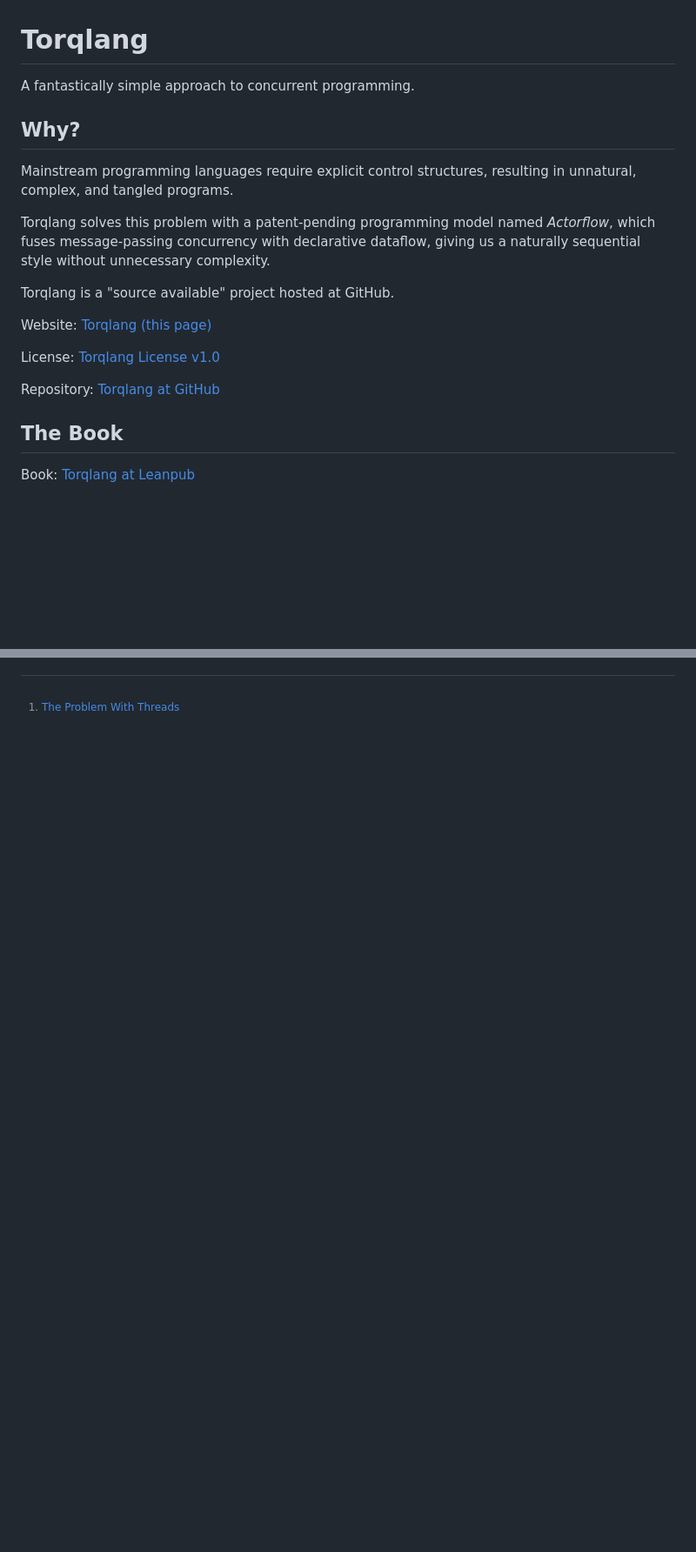
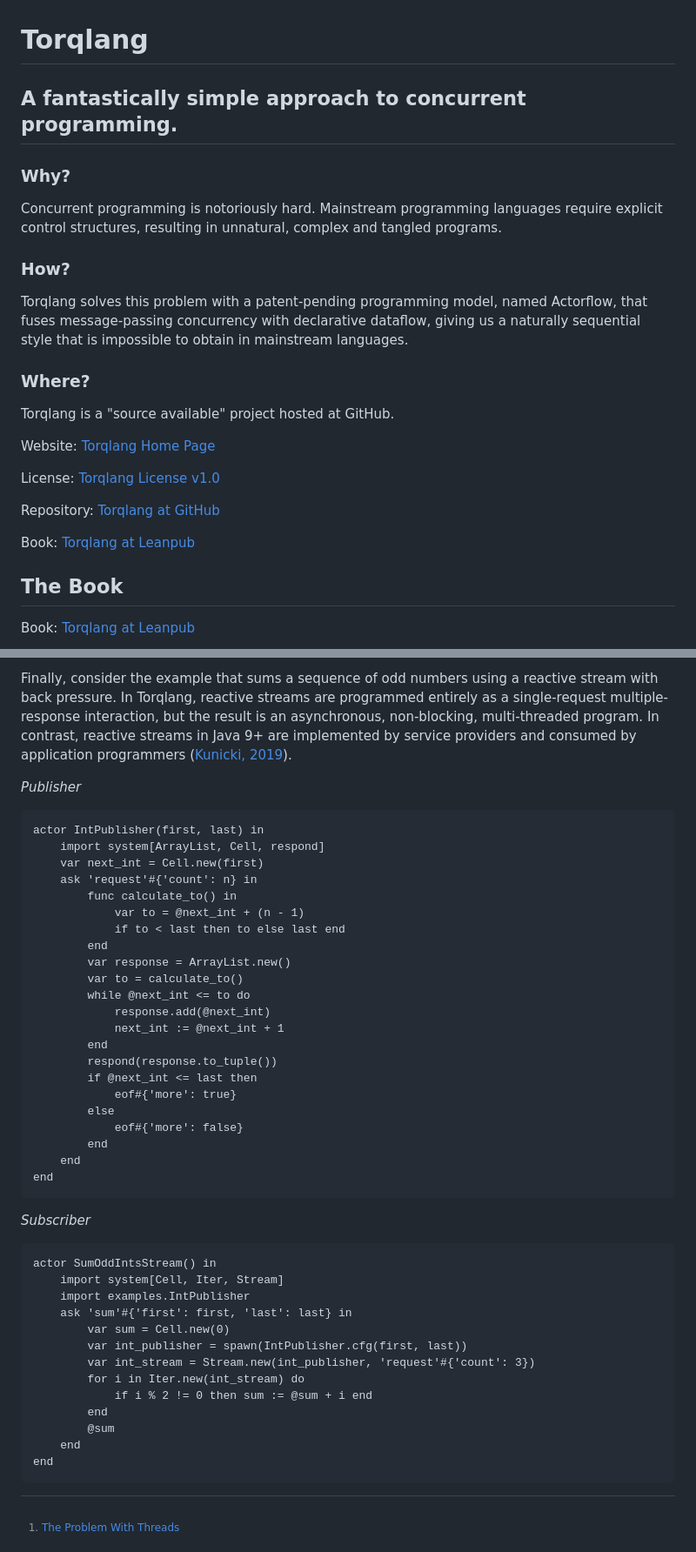
Before and after one commit to torqlang/torqlang.github.io, a Markdown page: index.md, 2 parts joined by grey strips. Shown: that part at 87% size. Rendered like a GitHub page; blank space fills up the shorter version.

```diff
--- a/index.md
+++ b/index.md
@@ -1,21 +1,26 @@
 # Torqlang
 
-A fantastically simple approach to concurrent programming.
+## A fantastically simple approach to concurrent programming.
 
-## Why?
+### Why?
 
-Mainstream programming languages require explicit control structures, resulting in unnatural, complex, and tangled programs.
+Concurrent programming is notoriously hard. Mainstream programming languages require explicit control structures, resulting in unnatural, complex and tangled programs.
 
-Torqlang solves this problem with a patent-pending programming model named *Actorflow*, which fuses message-passing concurrency with declarative dataflow, giving us a naturally sequential style without unnecessary complexity.
+### How?
+
+Torqlang solves this problem with a patent-pending programming model, named Actorflow, that fuses message-passing concurrency with declarative dataflow, giving us a naturally sequential style that is impossible to obtain in mainstream languages.
+
+### Where?
 
 Torqlang is a "source available" project hosted at GitHub.
 
-Website: [Torqlang (this page)](http://torqlang.github.io)
+Website: [Torqlang Home Page](http://torqlang.github.io)
 
 License: [Torqlang License v1.0](http://torqlang.github.io/licensing/torqlang-license-v1_0)
 
 Repository: [Torqlang at GitHub](https://github.com/torqlang)
 
+Book: [Torqlang at Leanpub](https://leanpub.com/torqlang)
 ## The Book
 
 Book: [Torqlang at Leanpub](https://leanpub.com/torqlang)
@@ -37,0 +103,46 @@ Torqlang is the culmination of a personal journey to realize a new programming e
+Finally, consider the example that sums a sequence of odd numbers using a reactive stream with back pressure. In Torqlang, reactive streams are programmed entirely as a single-request multiple-response interaction, but the result is an asynchronous, non-blocking, multi-threaded program. In contrast, reactive streams in Java 9+ are implemented by service providers and consumed by application programmers ([Kunicki, 2019](#kunicki_jacek_2019)).
+
+*Publisher*
+
+~~~
+actor IntPublisher(first, last) in
+    import system[ArrayList, Cell, respond]
+    var next_int = Cell.new(first)
+    ask 'request'#{'count': n} in
+        func calculate_to() in
+            var to = @next_int + (n - 1)
+            if to < last then to else last end
+        end
+        var response = ArrayList.new()
+        var to = calculate_to()
+        while @next_int <= to do
+            response.add(@next_int)
+            next_int := @next_int + 1
+        end
+        respond(response.to_tuple())
+        if @next_int <= last then
+            eof#{'more': true}
+        else
+            eof#{'more': false}
+        end
+    end
+end
+~~~
+
+*Subscriber*
+
+~~~
+actor SumOddIntsStream() in
+    import system[Cell, Iter, Stream]
+    import examples.IntPublisher
+    ask 'sum'#{'first': first, 'last': last} in
+        var sum = Cell.new(0)
+        var int_publisher = spawn(IntPublisher.cfg(first, last))
+        var int_stream = Stream.new(int_publisher, 'request'#{'count': 3})
+        for i in Iter.new(int_stream) do
+            if i % 2 != 0 then sum := @sum + i end
+        end
+        @sum
+    end
+end
+~~~
```
Also changed, not shown: other parts of index.md (+60 -0 lines), licensing/torqlang-license-v1_0.md (+1 -1 lines).
